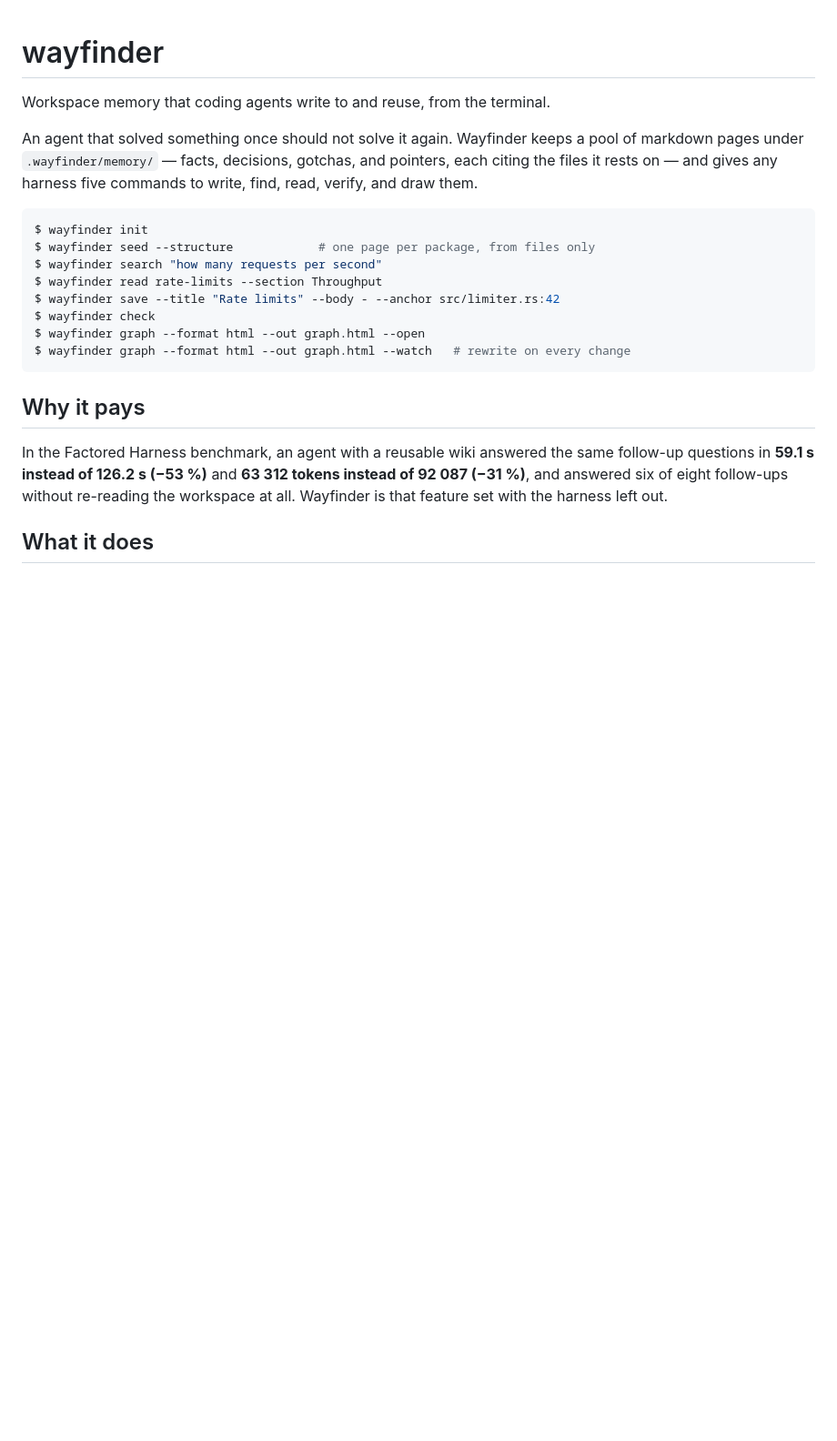
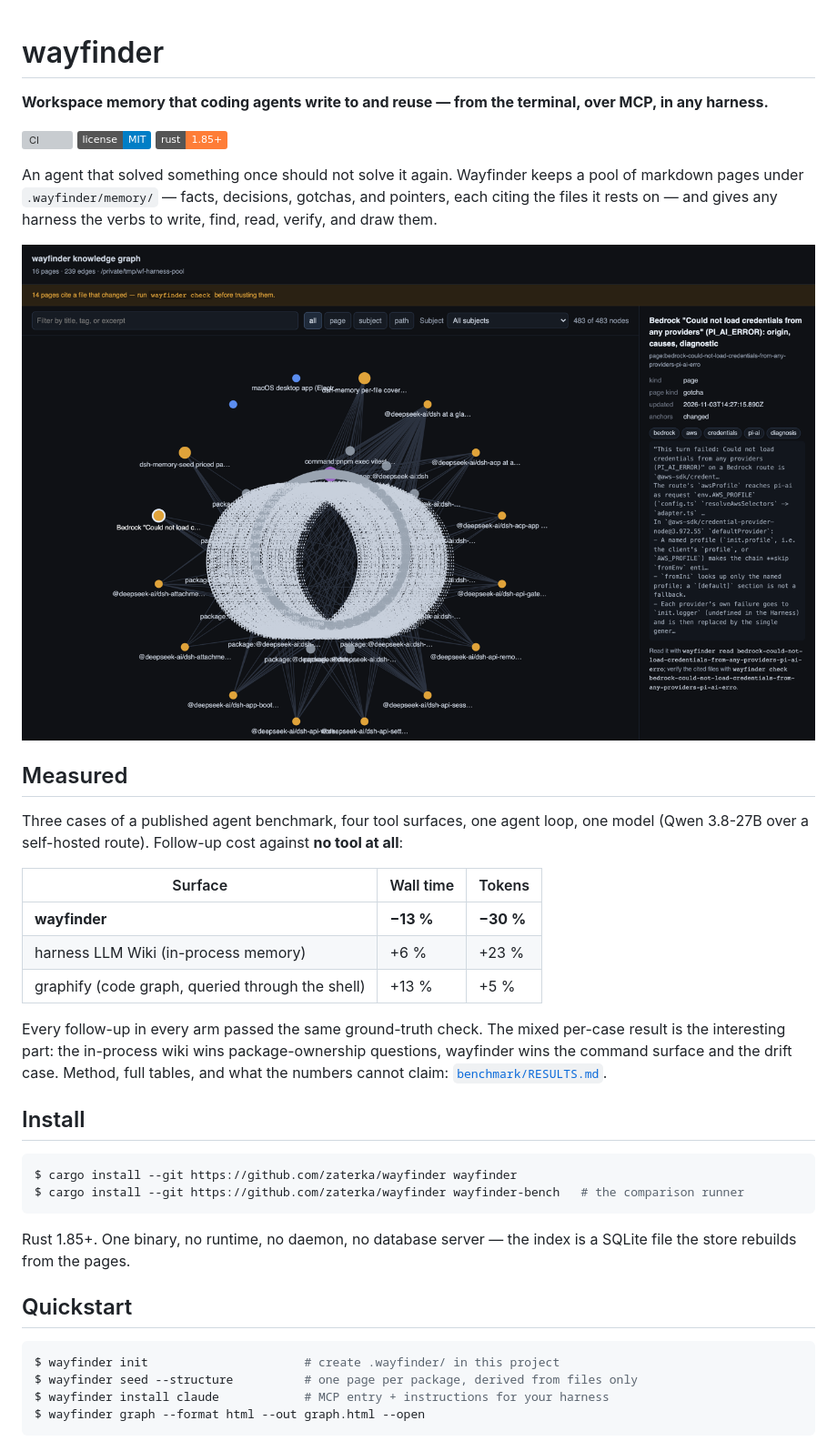
Before and after one commit to WittmannF/wayfinder, a Markdown page: README.md, the part around one of its changes. Shown at 91% size. GitHub-like rendering; pictures changed too: docs/viewer.png (added); badges without logos; blank space fills up the shorter version; grey boxes are pictures that could not be loaded.

````diff
--- a/README.md
+++ b/README.md
@@ -1,29 +1,50 @@
 # wayfinder
 
-Workspace memory that coding agents write to and reuse, from the terminal.
+**Workspace memory that coding agents write to and reuse — from the terminal, over MCP, in any harness.**
 
-An agent that solved something once should not solve it again. Wayfinder keeps a pool
-of markdown pages under `.wayfinder/memory/` — facts, decisions, gotchas, and
-pointers, each citing the files it rests on — and gives any harness five commands to
-write, find, read, verify, and draw them.
+[![CI](https://github.com/zaterka/wayfinder/actions/workflows/ci.yml/badge.svg)](https://github.com/zaterka/wayfinder/actions/workflows/ci.yml)
+[![License: MIT](https://img.shields.io/badge/license-MIT-blue.svg)](LICENSE)
+[![Rust 1.85+](https://img.shields.io/badge/rust-1.85%2B-orange.svg)](https://www.rust-lang.org)
+
+An agent that solved something once should not solve it again. Wayfinder keeps a pool of
+markdown pages under `.wayfinder/memory/` — facts, decisions, gotchas, and pointers, each
+citing the files it rests on — and gives any harness the verbs to write, find, read, verify,
+and draw them.
+
+![The Wayfinder viewer: a 47-page pool drawn as a knowledge graph, with one page selected](docs/viewer.png)
+
+## Measured
+
+Three cases of a published agent benchmark, four tool surfaces, one agent loop, one model
+(Qwen 3.8-27B over a self-hosted route). Follow-up cost against **no tool at all**:
+
+| Surface | Wall time | Tokens |
+|---|---|---|
+| **wayfinder** | **−13 %** | **−30 %** |
+| harness LLM Wiki (in-process memory) | +6 % | +23 % |
+| graphify (code graph, queried through the shell) | +13 % | +5 % |
+
+Every follow-up in every arm passed the same ground-truth check. The mixed per-case result is
+the interesting part: the in-process wiki wins package-ownership questions, wayfinder wins the
+command surface and the drift case. Method, full tables, and what the numbers cannot claim:
+[`benchmark/RESULTS.md`](benchmark/RESULTS.md).
+
+## Install
 
 ```console
-$ wayfinder init
-$ wayfinder seed --structure            # one page per package, from files only
-$ wayfinder search "how many requests per second"
-$ wayfinder read rate-limits --section Throughput
-$ wayfinder save --title "Rate limits" --body - --anchor src/limiter.rs:42
-$ wayfinder check
-$ wayfinder graph --format html --out graph.html --open
-$ wayfinder graph --format html --out graph.html --watch   # rewrite on every change
+$ cargo install --git https://github.com/zaterka/wayfinder wayfinder
+$ cargo install --git https://github.com/zaterka/wayfinder wayfinder-bench   # the comparison runner
 ```
 
-## Why it pays
+Rust 1.85+. One binary, no runtime, no daemon, no database server — the index is a SQLite
+file the store rebuilds from the pages.
 
-In the Factored Harness benchmark, an agent with a reusable wiki answered the same
-follow-up questions in **59.1 s instead of 126.2 s (−53 %)** and **63 312 tokens
-instead of 92 087 (−31 %)**, and answered six of eight follow-ups without re-reading
-the workspace at all. Wayfinder is that feature set with the harness left out.
+## Quickstart
 
-## What it does
+```console
+$ wayfinder init                      # create .wayfinder/ in this project
+$ wayfinder seed --structure          # one page per package, derived from files only
+$ wayfinder install claude            # MCP entry + instructions for your harness
+$ wayfinder graph --format html --out graph.html --open
+```
 
````
Also changed, not shown: other parts of README.md (+113 -99 lines), CONTRIBUTING.md (added, +58 -0 lines), 4 other files.
